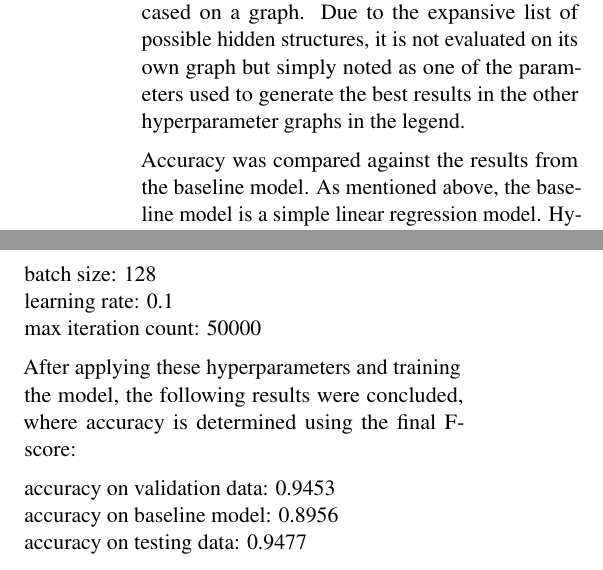
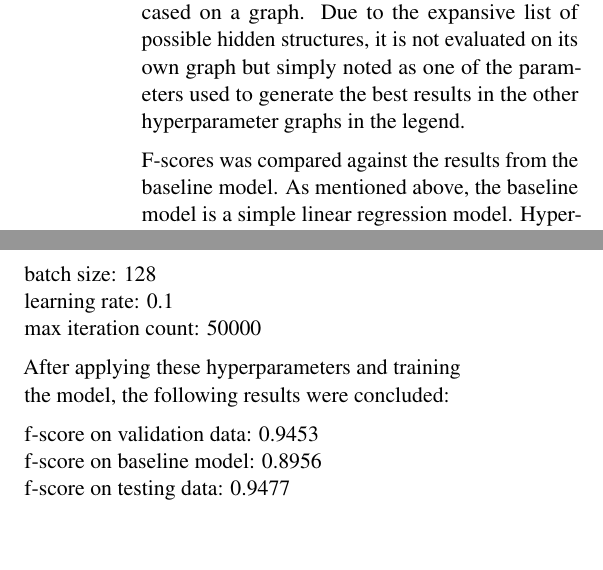
Before and after one commit to dannu444/4al3-IoT-threatdetector, a LaTeX document (LaTeX Documentation/main.tex): two parts of the columns of page 3 of 6, joined at a grey line, cut so that both start at the same text, the shorter picture padded with empty space. Compiled offline with pdfLaTeX.

Commit message:
updates + references added

```diff
--- a/LaTeX Documentation/main.tex
+++ b/LaTeX Documentation/main.tex
@@ -90,7 +90,7 @@ Currently, the data is partitioned such that approximately 80\% is used for trai
 
 During hyperparameter tuning, there were 3 batch options, 4 learning rate options, 4 iteration count options and 20 hidden structure options chosen at random, each containing 2–4 layers, with layer sizes selected from six possible depth configurations. The best results from all options within batch size, learning rate and iteration count were showcased on a graph. Due to the expansive list of possible hidden structures, it is not evaluated on its own graph but simply noted as one of the parameters used to generate the best results in the other hyperparameter graphs in the legend.
 
-Accuracy was compared against the results from the baseline model. As mentioned above, the baseline model is a simple linear regression model. Hyperparameters are set to reasonable values that are estimated to provide stable training given the attributes of the dataset. The set values for the baseline model have been provided below.
+F-scores was compared against the results from the baseline model. As mentioned above, the baseline model is a simple linear regression model. Hyperparameters are set to reasonable values that are estimated to provide stable training given the attributes of the dataset. The set values for the baseline model have been provided below.
 
 batch size: 64 \\
 learning rate: 0.1 \\
@@ -109,11 +109,11 @@ batch size: 128 \\
 learning rate: 0.1 \\
 max iteration count: 50000
 
-After applying these hyperparameters and training the model, the following results were concluded, where accuracy is determined using the final F-score:
+After applying these hyperparameters and training the model, the following results were concluded:
 
-accuracy on validation data:   0.9453 \\
-accuracy on baseline model:    0.8956 \\
-accuracy on testing data:      0.9477
+f-score on validation data:   0.9453 \\
+f-score on baseline model:    0.8956 \\
+f-score on testing data:      0.9477
 
 The graphs generated for the above results can be found in Figures ~\ref{fig:graph1} through ~\ref{fig:graph12} in the appendix.
 
@@ -125,5 +125,5 @@ When comparing validation and testing accuracy, the difference between the two i
 
-Overall, both validation and testing show improvement over the baseline accuracy by approximately 5\%. This indicates that the hyperparameter tuning helps improve the model. However, the high baseline value may indicate dataset issues that should be further explored to rule out. Some of these issues may include class imbalance, low variability among samples, or an insufficiently diverse data distribution. This will likely be further explored in future development.
+Overall, both validation and testing show improvement over the baseline f-score by approximately 5\%. This indicates that the hyperparameter tuning helps improve the model. However, the high baseline value may indicate dataset issues that should be further explored to rule out. Some of these issues may include class imbalance, low variability among samples, or an insufficiently diverse data distribution. This will likely be further explored in future development.
 
 \section{Feedback and Plans}
 
```
Also changed, not shown: LaTeX Documentation/main.pdf, LaTeX Documentation/main.tex (2 more changed lines), 3 other files.
